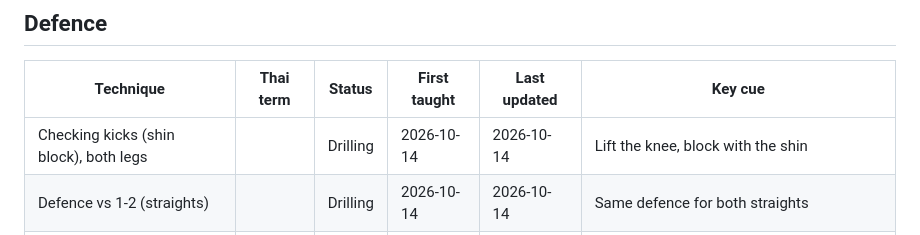
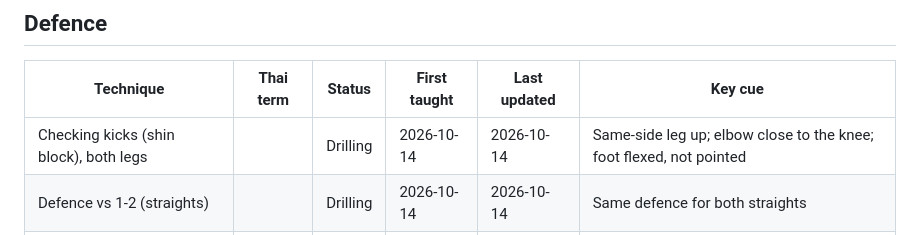
Before and after one commit to linhluong2991/muay-thai-training, a Markdown page: techniques.md, the part around the change. Rendered like a GitHub page.

```diff
--- a/techniques.md
+++ b/techniques.md
@@ -45,7 +45,7 @@ Numbers: 1 jab - 2 cross - 3 lead hook - 4 rear hook - 5 lead uppercut - 6 rear
 ## Defence
 | Technique | Thai term | Status | First taught | Last updated | Key cue |
 |---|---|---|---|---|---|
-| Checking kicks (shin block), both legs | | Drilling | 2026-10-14 | 2026-10-14 | Lift the knee, block with the shin |
+| Checking kicks (shin block), both legs | | Drilling | 2026-10-14 | 2026-10-14 | Same-side leg up; elbow close to the knee; foot flexed, not pointed |
 | Defence vs 1-2 (straights) | | Drilling | 2026-10-14 | 2026-10-14 | Same defence for both straights |
 | Defence vs 3-4 (hooks) | | Drilling | 2026-10-14 | 2026-10-14 | Block left and right to cover the side of the head |
 | Defence vs 5-6 (uppercuts) | | Drilling | 2026-10-14 | 2026-10-14 | Protect the chin; eyes clear, gloves glued to the head, chin tucked |
```
Also changed, not shown: sessions/2026-10-14.md (+11 -8 lines).
